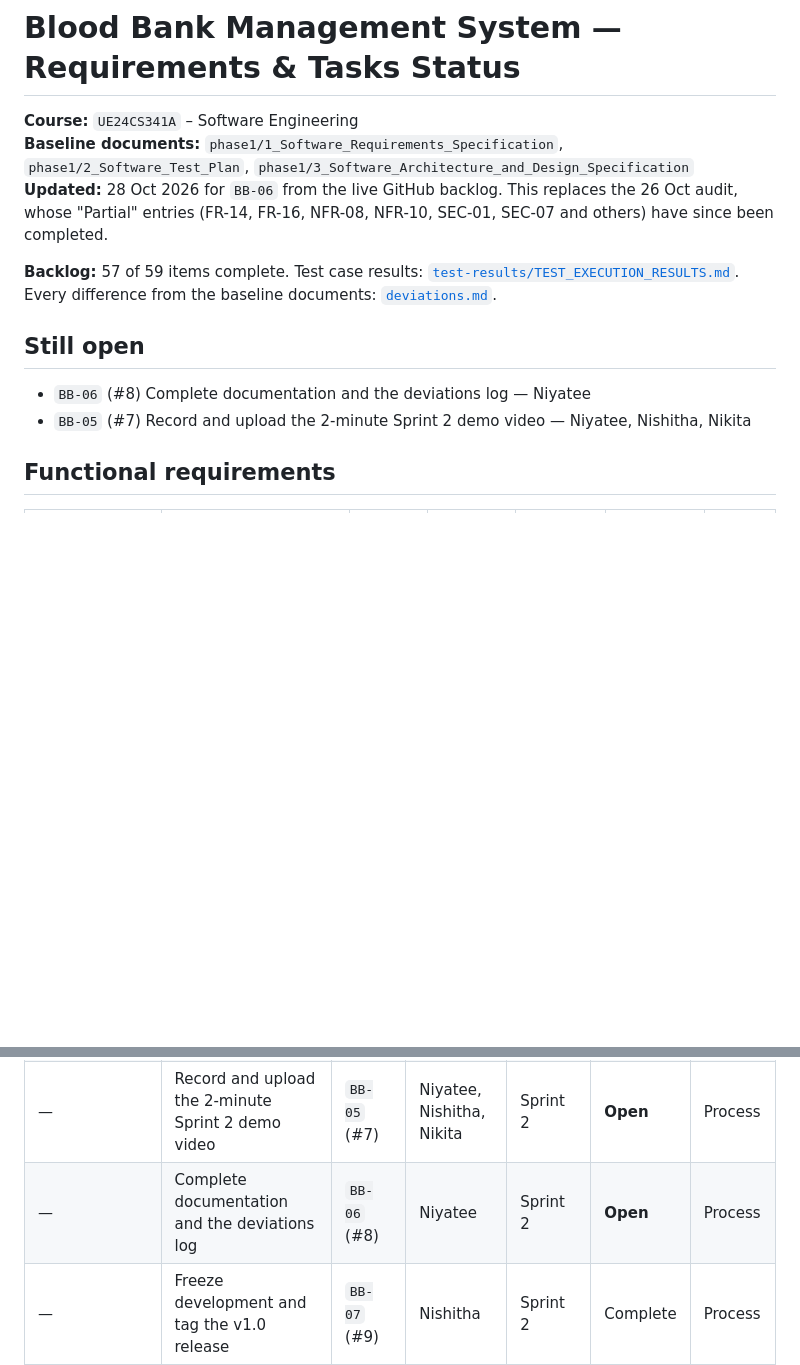
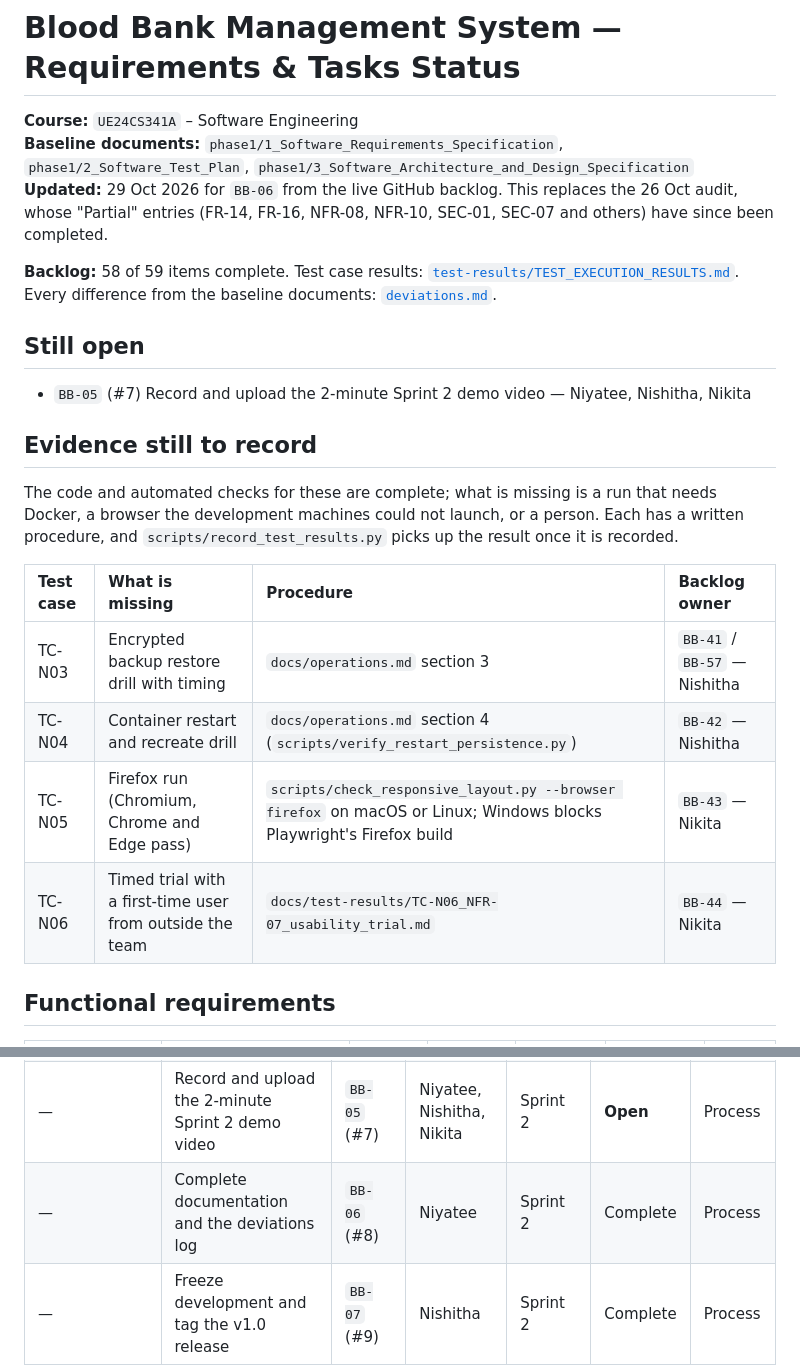
Before and after one commit to Atomos-Tech/Blood-Bank-Management-System, a Markdown page: docs/REQUIREMENTS_AND_TASKS_STATUS.md, 2 parts joined by grey strips. GitHub-like rendering; blank space fills up the shorter version.

```diff
--- a/docs/REQUIREMENTS_AND_TASKS_STATUS.md
+++ b/docs/REQUIREMENTS_AND_TASKS_STATUS.md
@@ -2,14 +2,24 @@
 
 **Course:** `UE24CS341A` – Software Engineering
 **Baseline documents:** `phase1/1_Software_Requirements_Specification`, `phase1/2_Software_Test_Plan`, `phase1/3_Software_Architecture_and_Design_Specification`
-**Updated:** 28 Oct 2026 for `BB-06` from the live GitHub backlog. This replaces the 26 Oct audit, whose "Partial" entries (FR-14, FR-16, NFR-08, NFR-10, SEC-01, SEC-07 and others) have since been completed.
+**Updated:** 29 Oct 2026 for `BB-06` from the live GitHub backlog. This replaces the 26 Oct audit, whose "Partial" entries (FR-14, FR-16, NFR-08, NFR-10, SEC-01, SEC-07 and others) have since been completed.
 
-**Backlog:** 57 of 59 items complete. Test case results: [`test-results/TEST_EXECUTION_RESULTS.md`](test-results/TEST_EXECUTION_RESULTS.md). Every difference from the baseline documents: [`deviations.md`](deviations.md).
+**Backlog:** 58 of 59 items complete. Test case results: [`test-results/TEST_EXECUTION_RESULTS.md`](test-results/TEST_EXECUTION_RESULTS.md). Every difference from the baseline documents: [`deviations.md`](deviations.md).
 
 ## Still open
 
-- `BB-06` (#8) Complete documentation and the deviations log — Niyatee
 - `BB-05` (#7) Record and upload the 2-minute Sprint 2 demo video — Niyatee, Nishitha, Nikita
+
+## Evidence still to record
+
+The code and automated checks for these are complete; what is missing is a run that needs Docker, a browser the development machines could not launch, or a person. Each has a written procedure, and `scripts/record_test_results.py` picks up the result once it is recorded.
+
+| Test case | What is missing | Procedure | Backlog owner |
+| :--- | :--- | :--- | :--- |
+| TC-N03 | Encrypted backup restore drill with timing | `docs/operations.md` section 3 | `BB-41` / `BB-57` — Nishitha |
+| TC-N04 | Container restart and recreate drill | `docs/operations.md` section 4 (`scripts/verify_restart_persistence.py`) | `BB-42` — Nishitha |
+| TC-N05 | Firefox run (Chromium, Chrome and Edge pass) | `scripts/check_responsive_layout.py --browser firefox` on macOS or Linux; Windows blocks Playwright's Firefox build | `BB-43` — Nikita |
+| TC-N06 | Timed trial with a first-time user from outside the team | `docs/test-results/TC-N06_NFR-07_usability_trial.md` | `BB-44` — Nikita |
 
 ## Functional requirements
 
@@ -87,5 +97,5 @@
 | — | Automate PRs: labels, assignee, linked issue, templates, branch protection | `BB-03` (#5) | Nishitha | Sprint 1 | Complete | Process |
 | — | Record and upload the 1-minute Sprint 1 demo video | `BB-04` (#6) | Nikita | Sprint 1 | Complete | Process |
 | — | Record and upload the 2-minute Sprint 2 demo video | `BB-05` (#7) | Niyatee, Nishitha, Nikita | Sprint 2 | **Open** | Process |
-| — | Complete documentation and the deviations log | `BB-06` (#8) | Niyatee | Sprint 2 | **Open** | Process |
+| — | Complete documentation and the deviations log | `BB-06` (#8) | Niyatee | Sprint 2 | Complete | Process |
 | — | Freeze development and tag the v1.0 release | `BB-07` (#9) | Nishitha | Sprint 2 | Complete | Process |
```
Also changed, not shown: blood-bank-management-system/README.md (+8 -0 lines), docs/deviations.md (+5 -5 lines).
